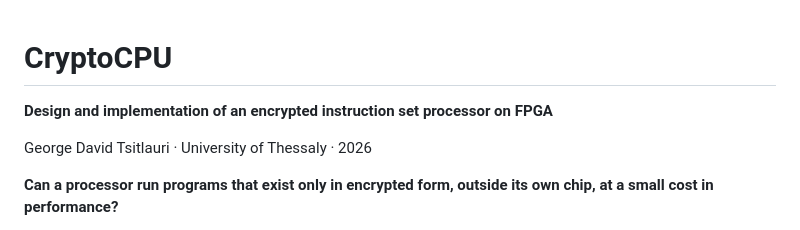
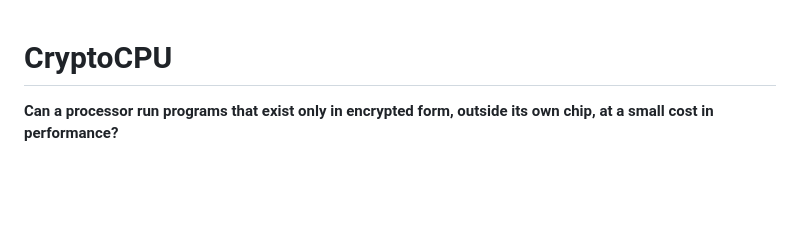
Before and after one commit to gdtsitlauri/CryptoCPU, a Markdown page: README.md, the part around the change. Rendered like a GitHub page; blank space fills up the shorter version.

Commit message:
README: the common layout of the repositories
Co-Authored-By: Claude Opus 5.5 <noreply@anthropic.com>

```diff
--- a/README.md
+++ b/README.md
@@ -1,8 +1,4 @@
 # CryptoCPU
-
-**Design and implementation of an encrypted instruction set processor on FPGA**
-
-George David Tsitlauri · University of Thessaly · 2026
 
 **Can a processor run programs that exist only in encrypted form, outside its own
 chip, at a small cost in performance?**
```
